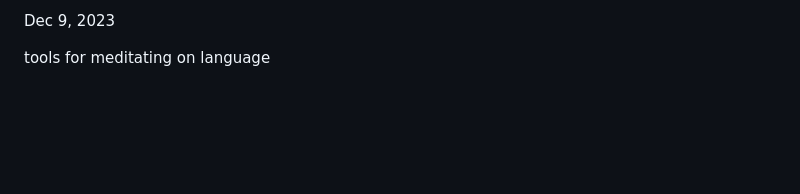
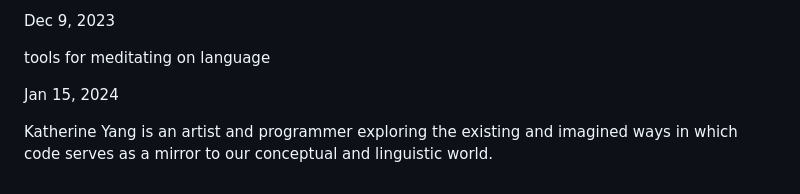
Before and after one commit to kayserifserif/kayserifserif.place, a Markdown page: index.md, the part around the change. GitHub-like rendering; blank space fills up the shorter version.

Commit message:
update thesis statements

```diff
--- a/index.md
+++ b/index.md
@@ -99,6 +99,10 @@ description: Katherine Yang’s website.
     <p class="note-date"><time datetime="2023-12-09">Dec 9, 2023</time></p>
     <p>tools for meditating on language</p>
   </div>
+  <div class="note">
+    <p class="note-date"><time datetime="2024-01-15">Jan 15, 2024</time></p>
+    <p>Katherine Yang is an artist and programmer exploring the existing and imagined ways in which code serves as a mirror to our conceptual and linguistic world.</p>
+  </div>
 </aside>
 
 <script src="assets/js/scripts.js" type="module"></script>
```
